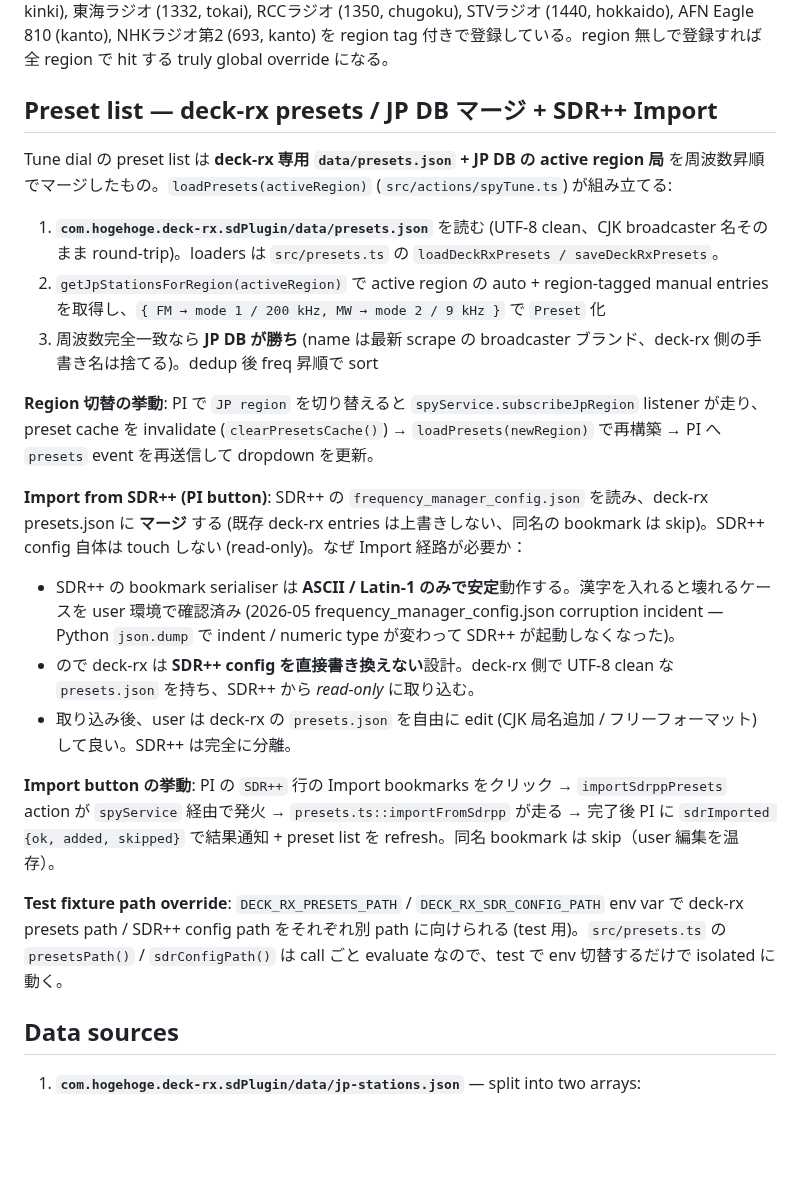
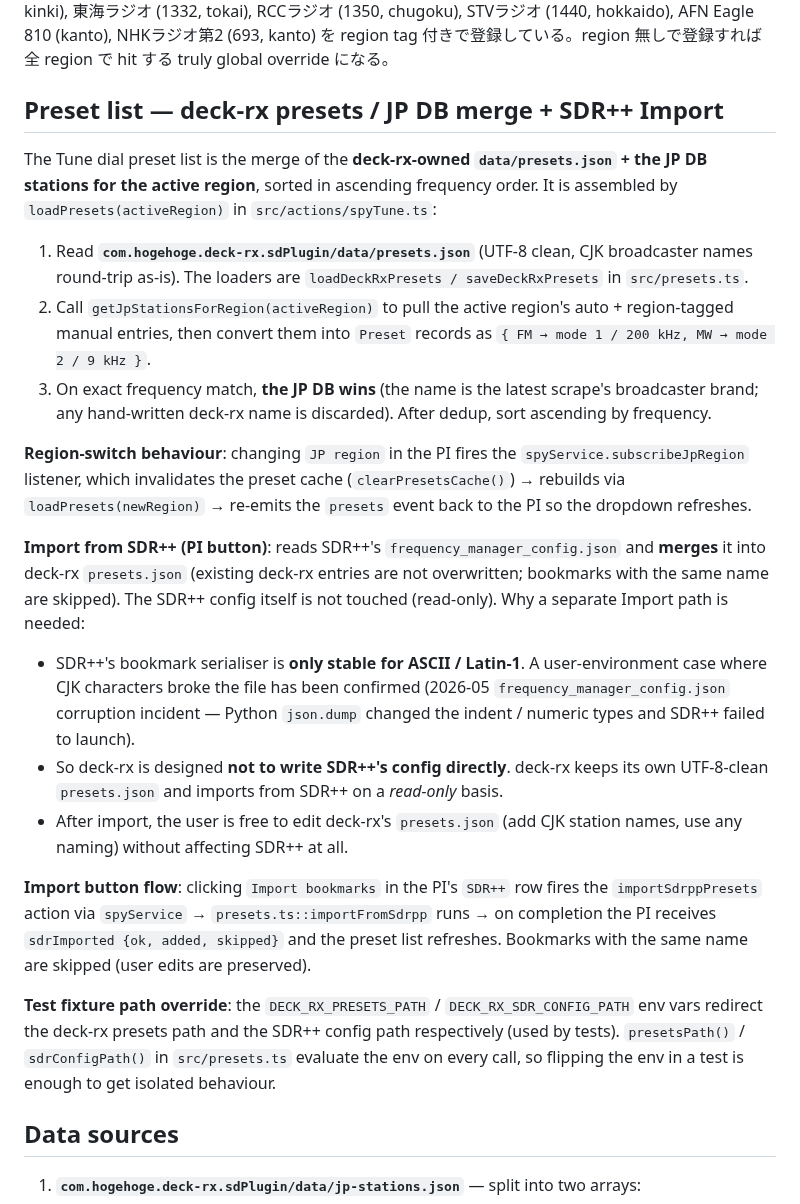
Before and after one commit to soresore19xx/deck-rx, a Markdown page: docs/station-db.md, the part around the change. Rendered like a GitHub page; blank space fills up the shorter version.

Commit message:
docs: move LCD combined image above Requirements; translate preset/import section to English
- README: pull the 4-LCD dump image and dial-layouts link up to the intro
  (above Requirements) so the first-screen impression shows what the
  plugin looks like.
- docs/station-db.md: translate the "Preset list — deck-rx presets / JP
  DB merge + SDR++ Import" section from JP/mixed to English.

Co-Authored-By: Claude Opus 4.7 (1M context) <noreply@anthropic.com>

```diff
--- a/docs/station-db.md
+++ b/docs/station-db.md
@@ -25,25 +25,25 @@ The selection is persisted to `config.json` as `jpRegion` (default `kanto` for b
 
 **北海道 / 東北 / 東海 / 近畿 / 中国 / 九州 で NHK FM や AM 局を欲しい場合**: `manualStations[]` に手書きで追加する（[後述](#add--remove--edit-a-manualstations-entry)）。各 entry には `region` フィールドを付けると、その region がアクティブなときだけ lookup される — 例えば現状のプリセットでは ABCラジオ (1008, kinki), MBSラジオ (1179, kinki), TBCラジオ (1260, tohoku), RKB毎日放送 (1278, kyushu), HBCラジオ (1287, hokkaido), ラジオ大阪 (1314, kinki), 東海ラジオ (1332, tokai), RCCラジオ (1350, chugoku), STVラジオ (1440, hokkaido), AFN Eagle 810 (kanto), NHKラジオ第2 (693, kanto) を region tag 付きで登録している。region 無しで登録すれば全 region で hit する truly global override になる。
 
-## Preset list — deck-rx presets / JP DB マージ + SDR++ Import
+## Preset list — deck-rx presets / JP DB merge + SDR++ Import
 
-Tune dial の preset list は **deck-rx 専用 `data/presets.json` + JP DB の active region 局** を周波数昇順でマージしたもの。`loadPresets(activeRegion)` (`src/actions/spyTune.ts`) が組み立てる:
+The Tune dial preset list is the merge of the **deck-rx-owned `data/presets.json` + the JP DB stations for the active region**, sorted in ascending frequency order. It is assembled by `loadPresets(activeRegion)` in `src/actions/spyTune.ts`:
 
-1. **`com.hogehoge.deck-rx.sdPlugin/data/presets.json`** を読む (UTF-8 clean、CJK broadcaster 名そのまま round-trip)。loaders は `src/presets.ts` の `loadDeckRxPresets / saveDeckRxPresets`。
-2. `getJpStationsForRegion(activeRegion)` で active region の auto + region-tagged manual entries を取得し、`{ FM → mode 1 / 200 kHz, MW → mode 2 / 9 kHz }` で `Preset` 化
-3. 周波数完全一致なら **JP DB が勝ち** (name は最新 scrape の broadcaster ブランド、deck-rx 側の手書き名は捨てる)。dedup 後 freq 昇順で sort
+1. Read **`com.hogehoge.deck-rx.sdPlugin/data/presets.json`** (UTF-8 clean, CJK broadcaster names round-trip as-is). The loaders are `loadDeckRxPresets / saveDeckRxPresets` in `src/presets.ts`.
+2. Call `getJpStationsForRegion(activeRegion)` to pull the active region's auto + region-tagged manual entries, then convert them into `Preset` records as `{ FM → mode 1 / 200 kHz, MW → mode 2 / 9 kHz }`.
+3. On exact frequency match, **the JP DB wins** (the name is the latest scrape's broadcaster brand; any hand-written deck-rx name is discarded). After dedup, sort ascending by frequency.
 
-**Region 切替の挙動**: PI で `JP region` を切り替えると `spyService.subscribeJpRegion` listener が走り、preset cache を invalidate (`clearPresetsCache()`) → `loadPresets(newRegion)` で再構築 → PI へ `presets` event を再送信して dropdown を更新。
+**Region-switch behaviour**: changing `JP region` in the PI fires the `spyService.subscribeJpRegion` listener, which invalidates the preset cache (`clearPresetsCache()`) → rebuilds via `loadPresets(newRegion)` → re-emits the `presets` event back to the PI so the dropdown refreshes.
 
-**Import from SDR++ (PI button)**: SDR++ の `frequency_manager_config.json` を読み、deck-rx presets.json に **マージ** する (既存 deck-rx entries は上書きしない、同名の bookmark は skip)。SDR++ config 自体は touch しない (read-only)。なぜ Import 経路が必要か：
+**Import from SDR++ (PI button)**: reads SDR++'s `frequency_manager_config.json` and **merges** it into deck-rx `presets.json` (existing deck-rx entries are not overwritten; bookmarks with the same name are skipped). The SDR++ config itself is not touched (read-only). Why a separate Import path is needed:
 
-- SDR++ の bookmark serialiser は **ASCII / Latin-1 のみで安定**動作する。漢字を入れると壊れるケースを user 環境で確認済み (2026-05 frequency_manager_config.json corruption incident — Python `json.dump` で indent / numeric type が変わって SDR++ が起動しなくなった)。
-- ので deck-rx は **SDR++ config を直接書き換えない**設計。deck-rx 側で UTF-8 clean な `presets.json` を持ち、SDR++ から *read-only* に取り込む。
-- 取り込み後、user は deck-rx の `presets.json` を自由に edit (CJK 局名追加 / フリーフォーマット) して良い。SDR++ は完全に分離。
+- SDR++'s bookmark serialiser is **only stable for ASCII / Latin-1**. A user-environment case where CJK characters broke the file has been confirmed (2026-05 `frequency_manager_config.json` corruption incident — Python `json.dump` changed the indent / numeric types and SDR++ failed to launch).
+- So deck-rx is designed **not to write SDR++'s config directly**. deck-rx keeps its own UTF-8-clean `presets.json` and imports from SDR++ on a *read-only* basis.
+- After import, the user is free to edit deck-rx's `presets.json` (add CJK station names, use any naming) without affecting SDR++ at all.
 
-**Import button の挙動**: PI の `SDR++` 行の Import bookmarks をクリック → `importSdrppPresets` action が `spyService` 経由で発火 → `presets.ts::importFromSdrpp` が走る → 完了後 PI に `sdrImported {ok, added, skipped}` で結果通知 + preset list を refresh。同名 bookmark は skip（user 編集を温存）。
+**Import button flow**: clicking `Import bookmarks` in the PI's `SDR++` row fires the `importSdrppPresets` action via `spyService` → `presets.ts::importFromSdrpp` runs → on completion the PI receives `sdrImported {ok, added, skipped}` and the preset list refreshes. Bookmarks with the same name are skipped (user edits are preserved).
 
-**Test fixture path override**: `DECK_RX_PRESETS_PATH` / `DECK_RX_SDR_CONFIG_PATH` env var で deck-rx presets path / SDR++ config path をそれぞれ別 path に向けられる (test 用)。`src/presets.ts` の `presetsPath()` / `sdrConfigPath()` は call ごと evaluate なので、test で env 切替するだけで isolated に動く。
+**Test fixture path override**: the `DECK_RX_PRESETS_PATH` / `DECK_RX_SDR_CONFIG_PATH` env vars redirect the deck-rx presets path and the SDR++ config path respectively (used by tests). `presetsPath()` / `sdrConfigPath()` in `src/presets.ts` evaluate the env on every call, so flipping the env in a test is enough to get isolated behaviour.
 
 ## Data sources
 
```
Also changed, not shown: README.md (+4 -4 lines).
